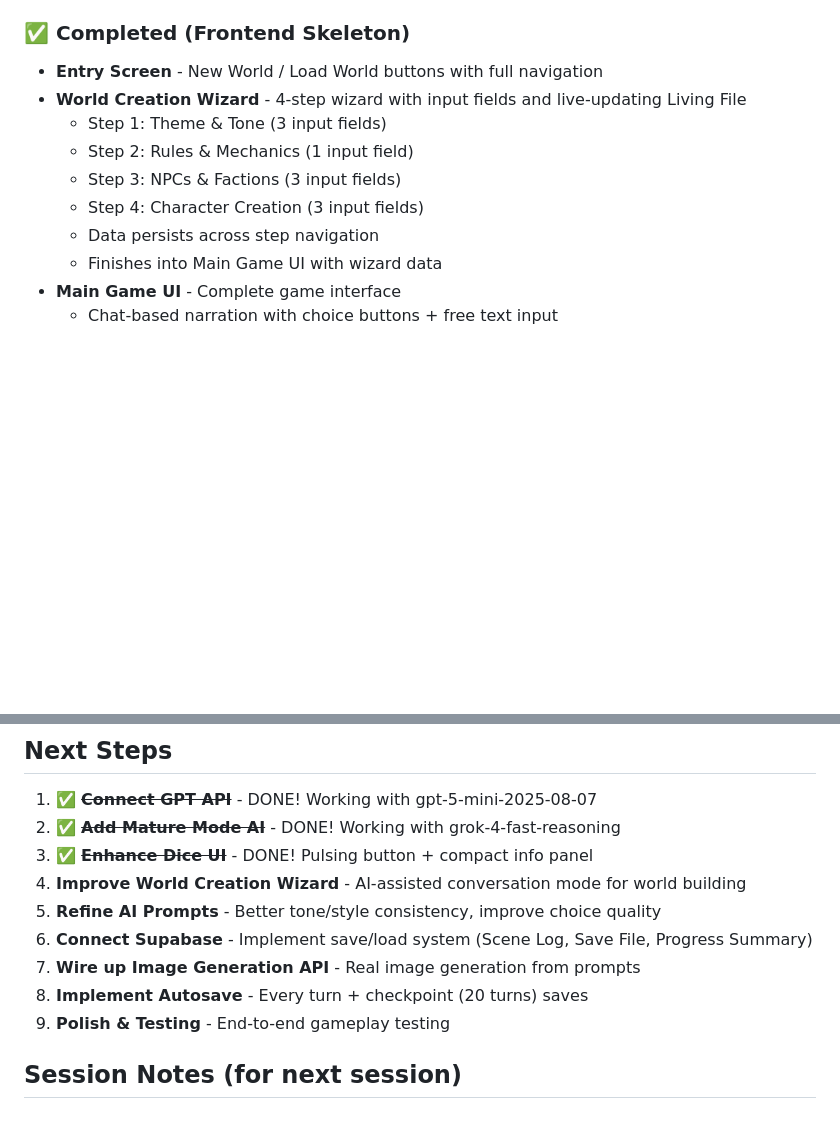
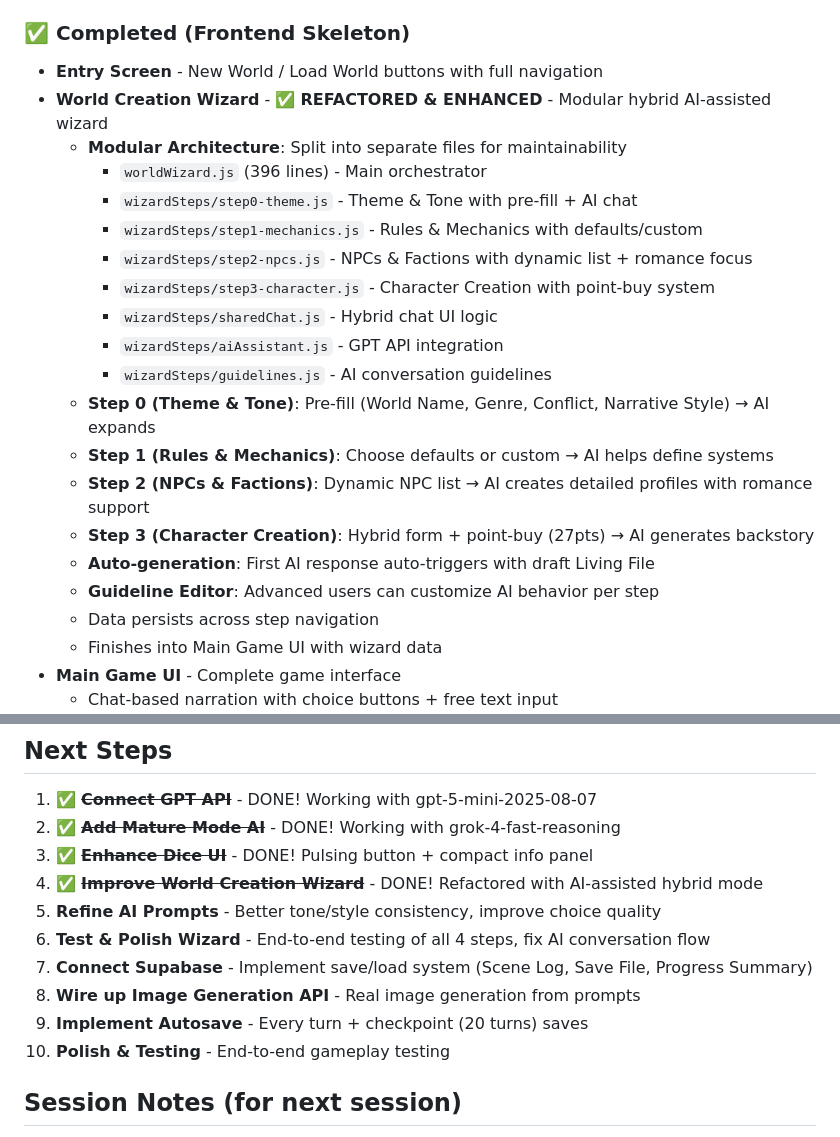
Before and after one commit to ifreuds/dnd-adventure-app, a Markdown page: readme.md, 2 parts joined by grey strips. GitHub-like rendering; blank space fills up the shorter version.

```diff
--- a/readme.md
+++ b/readme.md
@@ -143,11 +143,22 @@ A browser-based, modular **text-adventure RPG** inspired by D&D.
 
 ### ✅ Completed (Frontend Skeleton)
 - **Entry Screen** - New World / Load World buttons with full navigation
-- **World Creation Wizard** - 4-step wizard with input fields and live-updating Living File
-  - Step 1: Theme & Tone (3 input fields)
-  - Step 2: Rules & Mechanics (1 input field)
-  - Step 3: NPCs & Factions (3 input fields)
-  - Step 4: Character Creation (3 input fields)
+- **World Creation Wizard** - ✅ **REFACTORED & ENHANCED** - Modular hybrid AI-assisted wizard
+  - **Modular Architecture**: Split into separate files for maintainability
+    - `worldWizard.js` (396 lines) - Main orchestrator
+    - `wizardSteps/step0-theme.js` - Theme & Tone with pre-fill + AI chat
+    - `wizardSteps/step1-mechanics.js` - Rules & Mechanics with defaults/custom
+    - `wizardSteps/step2-npcs.js` - NPCs & Factions with dynamic list + romance focus
+    - `wizardSteps/step3-character.js` - Character Creation with point-buy system
+    - `wizardSteps/sharedChat.js` - Hybrid chat UI logic
+    - `wizardSteps/aiAssistant.js` - GPT API integration
+    - `wizardSteps/guidelines.js` - AI conversation guidelines
+  - **Step 0 (Theme & Tone)**: Pre-fill (World Name, Genre, Conflict, Narrative Style) → AI expands
+  - **Step 1 (Rules & Mechanics)**: Choose defaults or custom → AI helps define systems
+  - **Step 2 (NPCs & Factions)**: Dynamic NPC list → AI creates detailed profiles with romance support
+  - **Step 3 (Character Creation)**: Hybrid form + point-buy (27pts) → AI generates backstory
+  - **Auto-generation**: First AI response auto-triggers with draft Living File
+  - **Guideline Editor**: Advanced users can customize AI behavior per step
   - Data persists across step navigation
   - Finishes into Main Game UI with wizard data
 - **Main Game UI** - Complete game interface
@@ -211,12 +222,13 @@ A browser-based, modular **text-adventure RPG** inspired by D&D.
 1. ✅ ~~**Connect GPT API**~~ - DONE! Working with gpt-5-mini-2025-08-07
 2. ✅ ~~**Add Mature Mode AI**~~ - DONE! Working with grok-4-fast-reasoning
 3. ✅ ~~**Enhance Dice UI**~~ - DONE! Pulsing button + compact info panel
-4. **Improve World Creation Wizard** - AI-assisted conversation mode for world building
+4. ✅ ~~**Improve World Creation Wizard**~~ - DONE! Refactored with AI-assisted hybrid mode
 5. **Refine AI Prompts** - Better tone/style consistency, improve choice quality
-6. **Connect Supabase** - Implement save/load system (Scene Log, Save File, Progress Summary)
-7. **Wire up Image Generation API** - Real image generation from prompts
-8. **Implement Autosave** - Every turn + checkpoint (20 turns) saves
-9. **Polish & Testing** - End-to-end gameplay testing
+6. **Test & Polish Wizard** - End-to-end testing of all 4 steps, fix AI conversation flow
+7. **Connect Supabase** - Implement save/load system (Scene Log, Save File, Progress Summary)
+8. **Wire up Image Generation API** - Real image generation from prompts
+9. **Implement Autosave** - Every turn + checkpoint (20 turns) saves
+10. **Polish & Testing** - End-to-end gameplay testing
 
 ## Session Notes (for next session)
 - ✅ GPT-5-mini integration working (Normal Mode)
```
Also changed, not shown: CLAUDE.md (+106 -19 lines).
